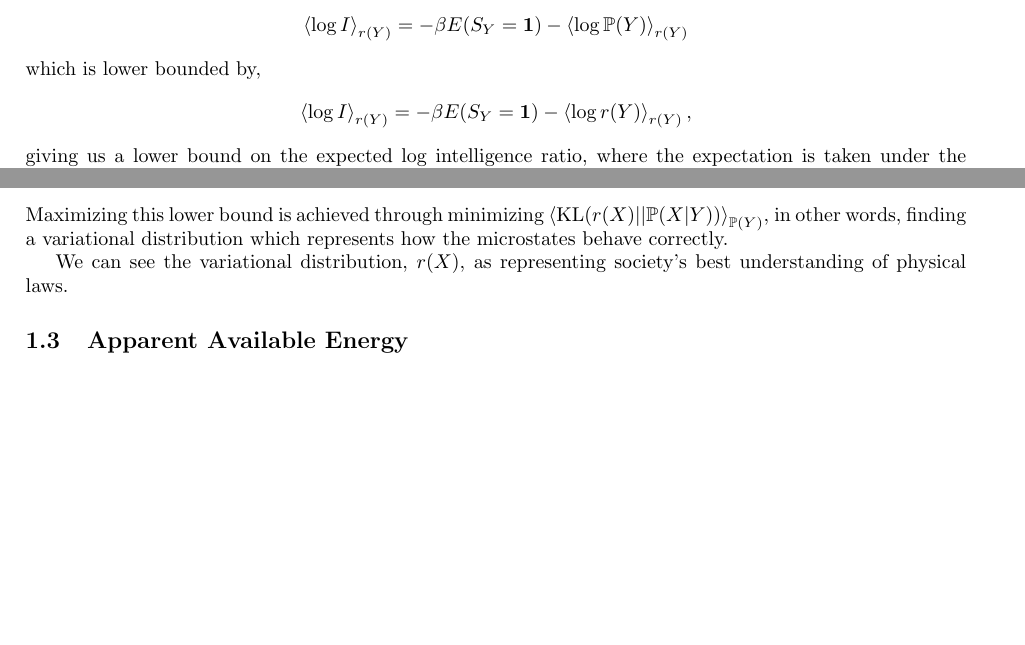
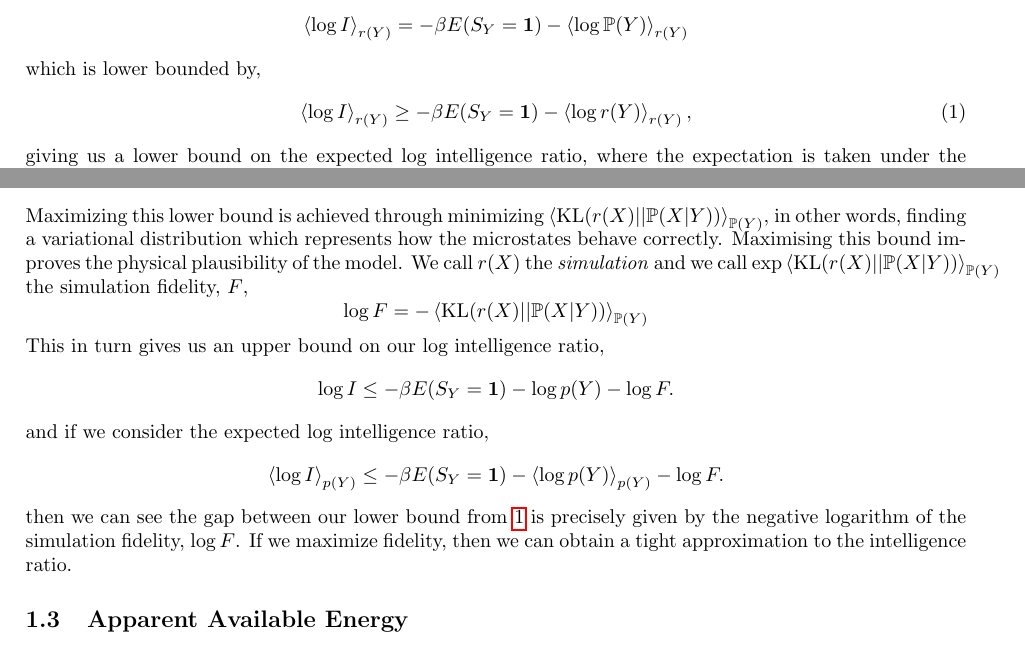
Before and after one commit to lawrennd/entropy, a LaTeX document (information-engines.tex): two parts of pages 3 and 4 of 18, joined at a grey line, cut so that both start at the same text, the shorter picture padded with empty space. Compiled offline with pdfLaTeX.

Commit message:
Introduce fidelity.

```diff
--- a/information-engines.tex
+++ b/information-engines.tex
@@ -183,9 +183,9 @@ Our first approach will be to lower bound the expected intelligence ratio. Intro
 \expDist{\log I}{r(\dataVariables)}   = - \beta E(\measuredVariables_\dataVariables=\textbf{1}) - \expDist{\log \trueProb(\dataVariables)}{r(\dataVariables)}
 \]
 which is lower bounded by,
-\[
-\expDist{\log I}{r(\dataVariables)}   = - \beta E(\measuredVariables_\dataVariables=\textbf{1}) - \expDist{\log r(\dataVariables)}{r(\dataVariables)},
-\]
+\begin{equation}
+\expDist{\log I}{r(\dataVariables)}   \geq - \beta E(\measuredVariables_\dataVariables=\textbf{1}) - \expDist{\log r(\dataVariables)}{r(\dataVariables)}, \label{eqn-lir-lower}
+\end{equation}
 giving us a lower bound on the expected log intelligence ratio, where the expectation is taken under the variational distribution. Maximising this lower bound implies maximising the entropy of $r(\dataVariables)$. Unfortunately, the entropy is unbounded. Which implies that the expected intelligence ratio under a general distribution $r(\dataVariables)$ is also unbounded. We need more constraints on $r(\cdot)$ to make progress.
 
 We can rewrite $\log \physicsProb(\dataVariables)$ as
@@ -209,9 +209,19 @@ or finally we can show that
 \[
 \log \trueProb(\dataVariables) \geq \log \physicsProb(\dataVariables) - \expDist{\text{KL}(r(\stateVariables)||\trueProb(\stateVariables|\dataVariables))}{\trueProb(\dataVariables)}.
 \]
-Maximizing this lower bound is achieved through minimizing $\expDist{\text{KL}(r(\stateVariables)||\trueProb(\stateVariables|\dataVariables))}{\trueProb(\dataVariables)}$, in other words, finding a variational distribution which represents how the microstates behave correctly.
-
-We can see the variational distribution, $r(\stateVariables)$, as representing society's best understanding of physical laws.
+Maximizing this lower bound is achieved through minimizing $\expDist{\text{KL}(r(\stateVariables)||\trueProb(\stateVariables|\dataVariables))}{\trueProb(\dataVariables)}$, in other words, finding a variational distribution which represents how the microstates behave correctly. Maximising this bound improves the physical plausibility of the model. We call $r(\stateVariables)$ the \emph{simulation} and we call $\exp{ \expDist{\text{KL}(r(\stateVariables)||\trueProb(\stateVariables|\dataVariables))}{\trueProb(\dataVariables)}}$ the simulation fidelity, $F$,
+\[
+\log F = -\expDist{\text{KL}(r(\stateVariables)||\trueProb(\stateVariables|\dataVariables))}{\trueProb(\dataVariables)}
+\]
+This in turn gives us an upper bound on our log intelligence ratio,
+\[
+\log I \leq -\beta E(\measuredVariables_\dataVariables = \textbf{1}) -\log \physicsProb(\dataVariables) - \log F.
+\]
+and if we consider the expected log intelligence ratio,
+\[
+\expDist{\log I}{\physicsProb(\dataVariables)} \leq -\beta E(\measuredVariables_\dataVariables = \textbf{1}) -\expDist{\log \physicsProb(\dataVariables)}{\physicsProb(\dataVariables)} - \log F.
+\]
+then we can see the gap between our lower bound from \ref{eqn-lir-lower} is precisely given by the negative logarithm of the simulation fidelity, $\log F$. If we maximize fidelity, then we can obtain a tight approximation to the intelligence ratio.
 
 \subsection{Apparent Available Energy}
 
```
